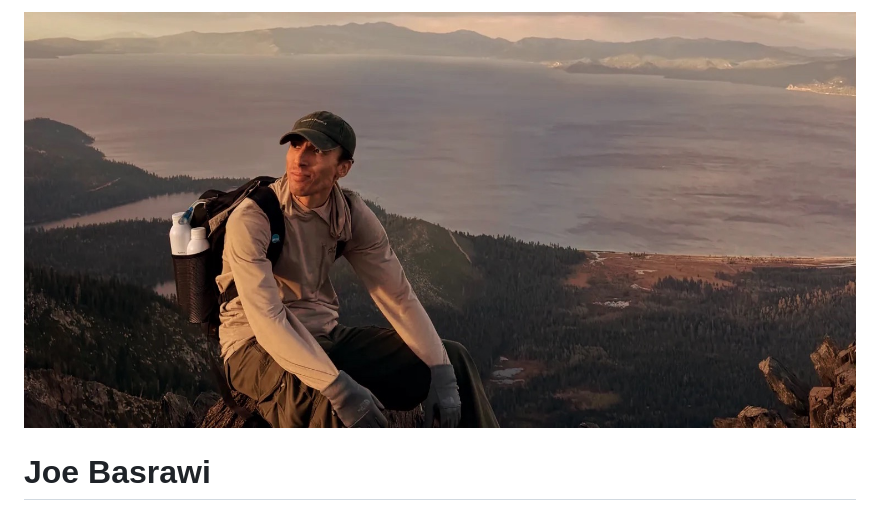
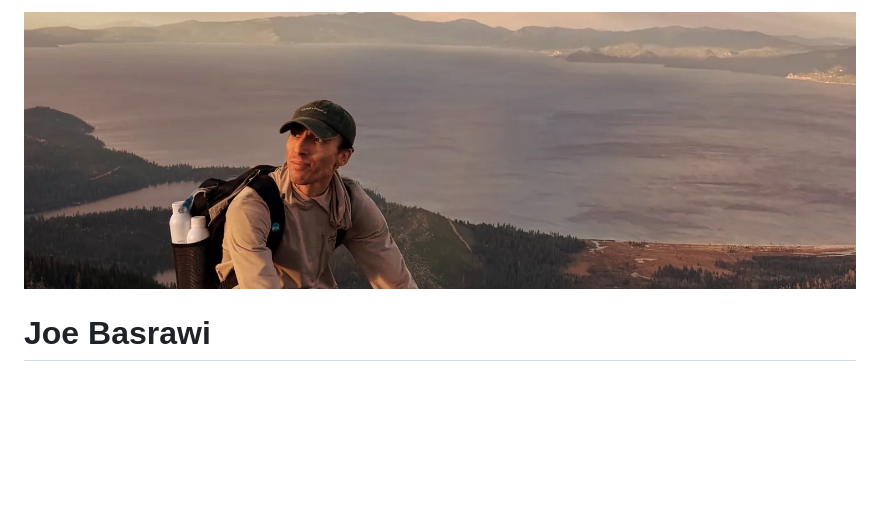
Before and after one commit to joebasrawi/joebasrawi, a Markdown page: README.md, the part around the change. Rendered like a GitHub page; pictures changed too: assets/banner-tahoe-strip.jpg (added), assets/profile-banner-tahoe.jpg (deleted); blank space fills up the shorter version.

Commit message:
Banner: thin 3:1 strip

```diff
--- a/README.md
+++ b/README.md
@@ -1,4 +1,4 @@
-<img src="./assets/profile-banner-tahoe.jpg" width="100%" alt="Joe Basrawi sitting on the summit of Mount Tallac above Lake Tahoe">
+<img src="./assets/banner-tahoe-strip.jpg" width="100%" alt="Joe Basrawi sitting on the summit of Mount Tallac above Lake Tahoe">
 
 # Joe Basrawi
 
```
